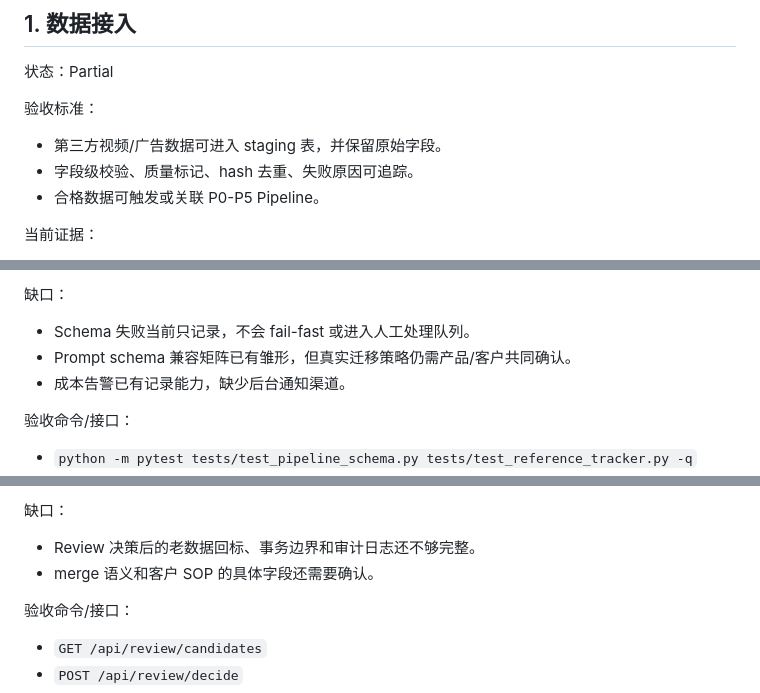
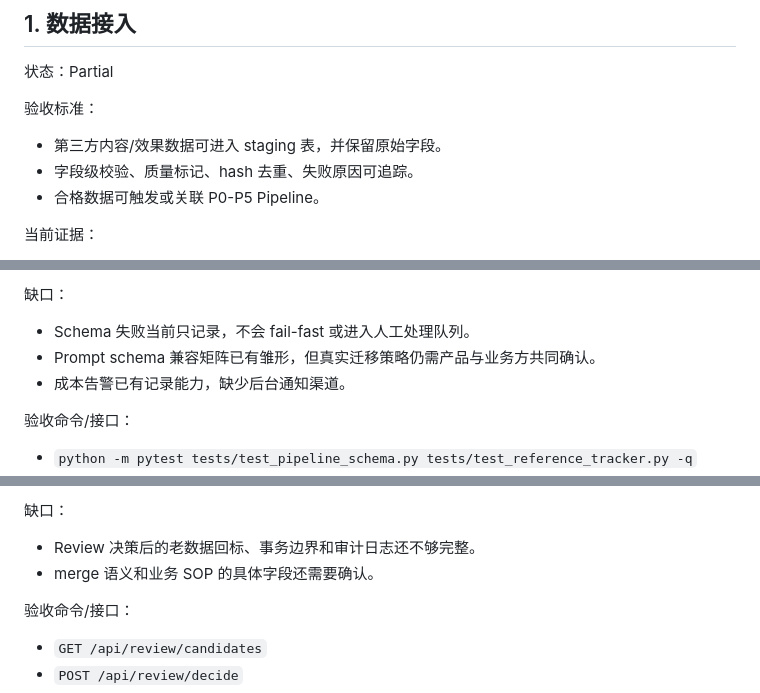
Before and after one commit to DreamerAI-YFQ/director-agent, a Markdown page: docs/phase1_acceptance_checklist.md, 3 parts joined by grey strips. GitHub-like rendering.

```diff
--- a/docs/phase1_acceptance_checklist.md
+++ b/docs/phase1_acceptance_checklist.md
@@ -11,7 +11,7 @@
 状态：Partial
 
 验收标准：
-- 第三方视频/广告数据可进入 staging 表，并保留原始字段。
+- 第三方内容/效果数据可进入 staging 表，并保留原始字段。
 - 字段级校验、质量标记、hash 去重、失败原因可追踪。
 - 合格数据可触发或关联 P0-P5 Pipeline。
 
@@ -48,7 +48,7 @@
 
 缺口：
 - Schema 失败当前只记录，不会 fail-fast 或进入人工处理队列。
-- Prompt schema 兼容矩阵已有雏形，但真实迁移策略仍需产品/客户共同确认。
+- Prompt schema 兼容矩阵已有雏形，但真实迁移策略仍需产品与业务方共同确认。
 - 成本告警已有记录能力，缺少后台通知渠道。
 
 验收命令/接口：
@@ -97,7 +97,7 @@
 
 缺口：
 - Review 决策后的老数据回标、事务边界和审计日志还不够完整。
-- merge 语义和客户 SOP 的具体字段还需要确认。
+- merge 语义和业务 SOP 的具体字段还需要确认。
 
 验收命令/接口：
 - `GET /api/review/candidates`
```
Also changed, not shown: README.md (+6 -6 lines).
